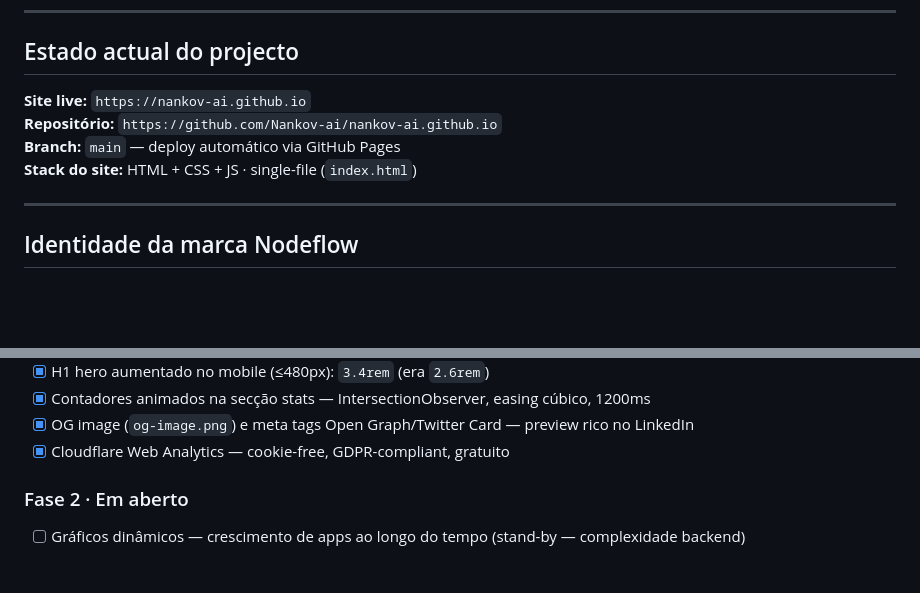
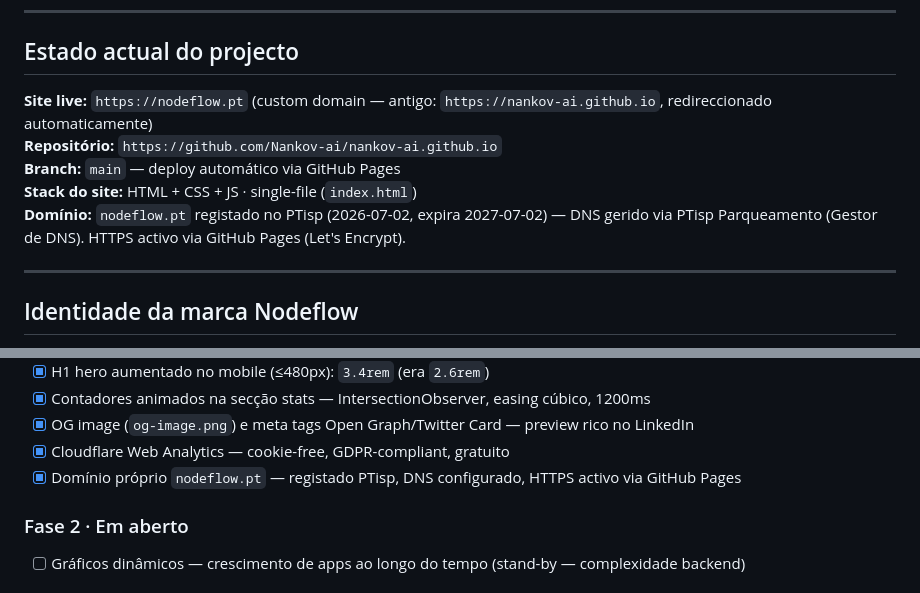
Before and after one commit to Nankov-ai/nankov-ai.github.io, a Markdown page: CLAUDE.md, 2 parts joined by grey strips. Drawn GitHub-style; blank space fills up the shorter version.

Commit message:
docs: update CLAUDE.md — custom domain nodeflow.pt live
Co-Authored-By: Claude Sonnet 4.6 <noreply@anthropic.com>

```diff
--- a/CLAUDE.md
+++ b/CLAUDE.md
@@ -10,10 +10,11 @@ Background: gestão + IA aplicada. Stack habitual: React 18 + TypeScript + Vite
 
 ## Estado actual do projecto
 
-**Site live:** `https://nankov-ai.github.io`
+**Site live:** `https://nodeflow.pt` (custom domain — antigo: `https://nankov-ai.github.io`, redireccionado automaticamente)
 **Repositório:** `https://github.com/Nankov-ai/nankov-ai.github.io`
 **Branch:** `main` — deploy automático via GitHub Pages
 **Stack do site:** HTML + CSS + JS · single-file (`index.html`)
+**Domínio:** `nodeflow.pt` registado no PTisp (2026-07-02, expira 2027-07-02) — DNS gerido via PTisp Parqueamento (Gestor de DNS). HTTPS activo via GitHub Pages (Let's Encrypt).
 
 ---
 
@@ -326,6 +327,7 @@ Background: gestão + IA aplicada. Stack habitual: React 18 + TypeScript + Vite
 - [x] Contadores animados na secção stats — IntersectionObserver, easing cúbico, 1200ms
 - [x] OG image (`og-image.png`) e meta tags Open Graph/Twitter Card — preview rico no LinkedIn
 - [x] Cloudflare Web Analytics — cookie-free, GDPR-compliant, gratuito
+- [x] Domínio próprio `nodeflow.pt` — registado PTisp, DNS configurado, HTTPS activo via GitHub Pages
 
 ### Fase 2 · Em aberto
 - [ ] Gráficos dinâmicos — crescimento de apps ao longo do tempo (stand-by — complexidade backend)
```
